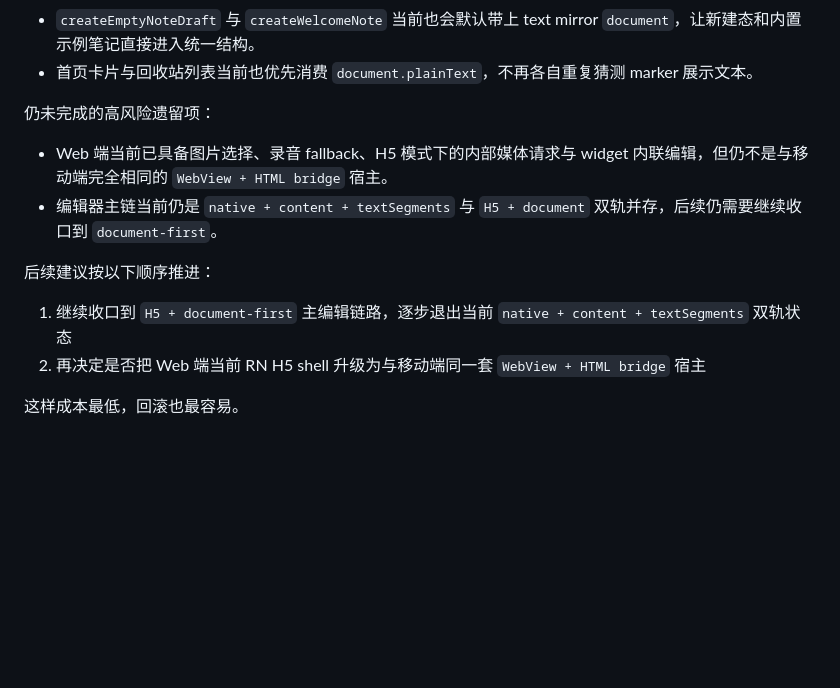
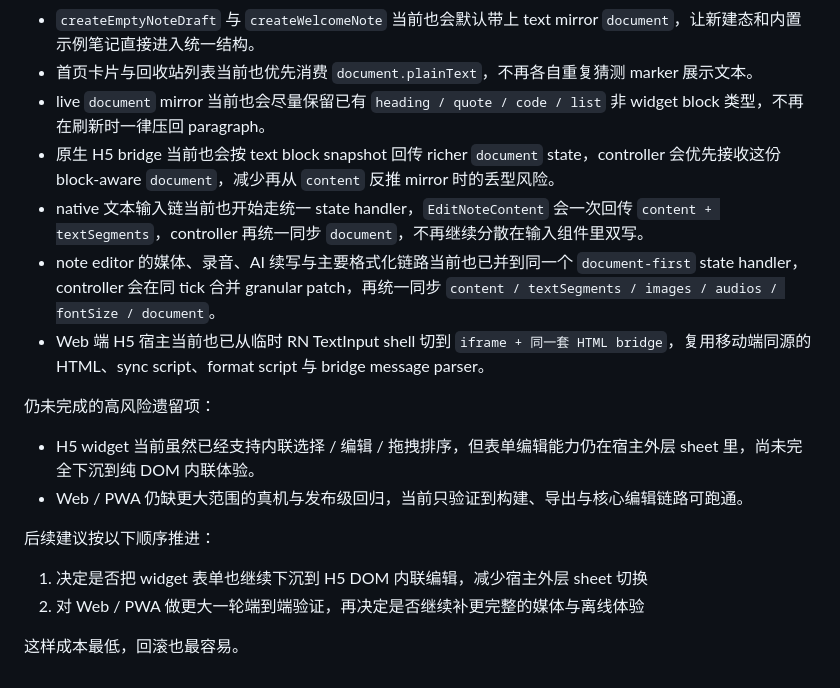
Before and after one commit to xyr723/CloudNote, a Markdown page: README.md, the part around the change. Drawn GitHub-style; blank space fills up the shorter version.

Commit message:
docs: update document-first editor progress

```diff
--- a/README.md
+++ b/README.md
@@ -419,15 +419,20 @@ note editor 已开始拆到独立 Expo Router 页面，当前由 `/(notes)/edito
 - `localNoteStore` 当前会在 `loadNotes / saveNotes` 两端归一化已有 `document` 的 live mirror，减少旧持久化数据继续扩散。
 - `createEmptyNoteDraft` 与 `createWelcomeNote` 当前也会默认带上 text mirror `document`，让新建态和内置示例笔记直接进入统一结构。
 - 首页卡片与回收站列表当前也优先消费 `document.plainText`，不再各自重复猜测 marker 展示文本。
+- live `document` mirror 当前也会尽量保留已有 `heading / quote / code / list` 非 widget block 类型，不再在刷新时一律压回 paragraph。
+- 原生 H5 bridge 当前也会按 text block snapshot 回传 richer `document` state，controller 会优先接收这份 block-aware `document`，减少再从 `content` 反推 mirror 时的丢型风险。
+- native 文本输入链当前也开始走统一 state handler，`EditNoteContent` 会一次回传 `content + textSegments`，controller 再统一同步 `document`，不再继续分散在输入组件里双写。
+- note editor 的媒体、录音、AI 续写与主要格式化链路当前也已并到同一个 `document-first` state handler，controller 会在同 tick 合并 granular patch，再统一同步 `content / textSegments / images / audios / fontSize / document`。
+- Web 端 H5 宿主当前也已从临时 RN TextInput shell 切到 `iframe + 同一套 HTML bridge`，复用移动端同源的 HTML、sync script、format script 与 bridge message parser。
 
 仍未完成的高风险遗留项：
 
-- Web 端当前已具备图片选择、录音 fallback、H5 模式下的内部媒体请求与 widget 内联编辑，但仍不是与移动端完全相同的 `WebView + HTML bridge` 宿主。
-- 编辑器主链当前仍是 `native + content + textSegments` 与 `H5 + document` 双轨并存，后续仍需要继续收口到 `document-first`。
+- H5 widget 当前虽然已经支持内联选择 / 编辑 / 拖拽排序，但表单编辑能力仍在宿主外层 sheet 里，尚未完全下沉到纯 DOM 内联体验。
+- Web / PWA 仍缺更大范围的真机与发布级回归，当前只验证到构建、导出与核心编辑链路可跑通。
 
 后续建议按以下顺序推进：
 
-1. 继续收口到 `H5 + document-first` 主编辑链路，逐步退出当前 `native + content + textSegments` 双轨状态
-2. 再决定是否把 Web 端当前 RN H5 shell 升级为与移动端同一套 `WebView + HTML bridge` 宿主
+1. 决定是否把 widget 表单也继续下沉到 H5 DOM 内联编辑，减少宿主外层 sheet 切换
+2. 对 Web / PWA 做更大一轮端到端验证，再决定是否继续补更完整的媒体与离线体验
 
 这样成本最低，回滚也最容易。
```
Also changed, not shown: 2 other files.
